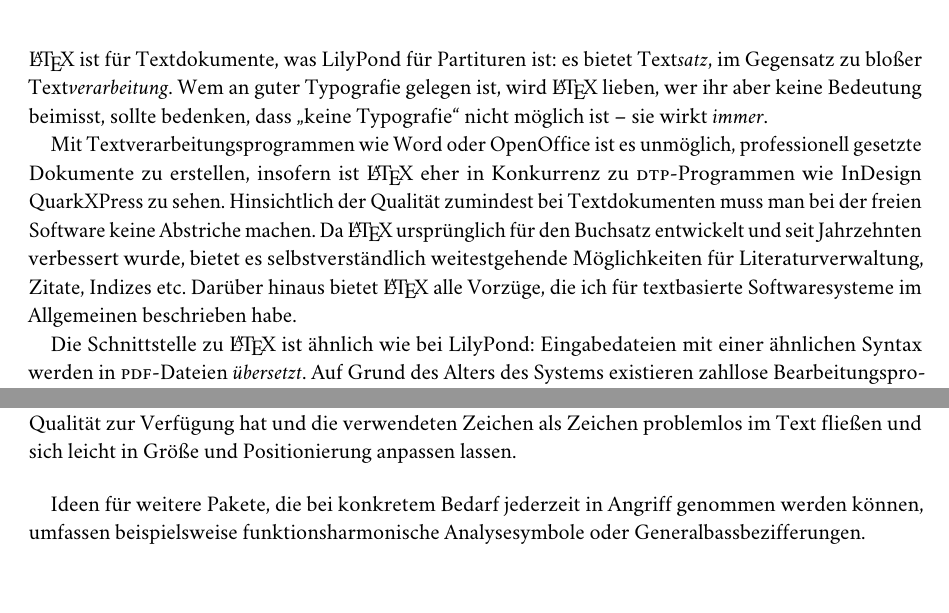
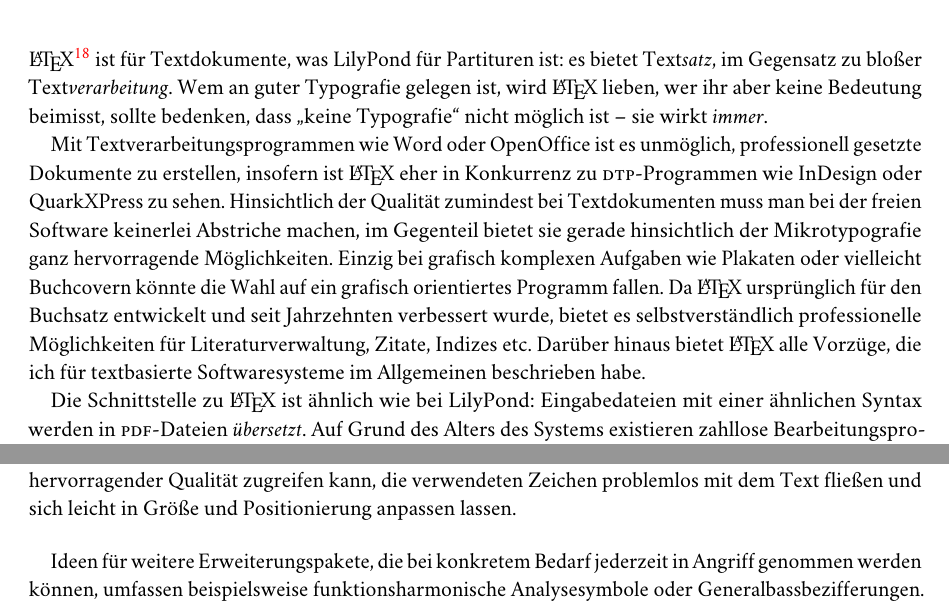
Before and after one commit to openlilylib/tutorials, a LaTeX document (uLiska/plaintext/plaintextworkflows-de-short.tex): two parts of pages 15 and 16 of 18, joined at a grey line, cut so that both start at the same text. Compiled offline with LuaLaTeX; a missing font is replaced by an installed copy or a similar font; a LaTeX package or settings file that is missing is left out; an older LaTeX class or package is replaced by its successor.

Commit message:
de-plaintext: Review LaTeX Chapter

```diff
--- a/uLiska/plaintext/plaintextworkflows-de-short.tex
+++ b/uLiska/plaintext/plaintextworkflows-de-short.tex
@@ -465,14 +465,17 @@ Diese scheint kein grundsätzliches technisches Problem, sondern „nur“ eine
 \chapter{\LaTeX}
 \label{chap:pt_latex}
 
-\LaTeX{} ist für Textdokumente, was LilyPond für Partituren ist:
+\LaTeX%
+\footnote{\url{http://www.latex-project.org}}
+ist für Textdokumente, was LilyPond für Partituren ist:
 es bietet Text\emph{satz}, im Gegensatz zu bloßer Text\emph{verarbeitung}.
 Wem an guter Typografie gelegen ist, wird \LaTeX{} lieben, wer ihr aber keine Bedeutung beimisst, sollte bedenken, dass „keine Typografie“ nicht möglich ist -- sie wirkt \emph{immer}.
 
-Mit Textverarbeitungsprogrammen wie Word oder OpenOffice ist es unmöglich, professionell gesetzte Dokumente zu erstellen, insofern ist \LaTeX{} eher in Konkurrenz zu \textsc{dtp}-Programmen wie InDesign QuarkXPress zu sehen.
-Hinsichtlich der Qualität zumindest bei Textdokumenten muss man bei der freien Software keine Abstriche machen.
-Da \LaTeX{} ursprünglich für den Buchsatz entwickelt und seit Jahrzehnten verbessert wurde, bietet es selbstverständlich weitestgehende Möglichkeiten für Literaturverwaltung, Zitate, Indizes etc.
-Darüber hinaus bietet \LaTeX{} alle Vorzüge, die ich für textbasierte Softwaresysteme im Allgemeinen  beschrieben habe.
+Mit Textverarbeitungsprogrammen wie Word oder OpenOffice ist es unmöglich, professionell gesetzte Dokumente zu erstellen, insofern ist \LaTeX{} eher in Konkurrenz zu \textsc{dtp}-Programmen wie InDesign oder QuarkXPress zu sehen.
+Hinsichtlich der Qualität zumindest bei Textdokumenten muss man bei der freien Software keinerlei Abstriche machen, im Gegenteil bietet sie gerade hinsichtlich der Mikrotypografie ganz hervorragende Möglichkeiten.
+Einzig bei grafisch komplexen Aufgaben wie Plakaten oder vielleicht Buchcovern könnte die Wahl auf ein grafisch orientiertes Programm fallen.
+Da \LaTeX{} ursprünglich für den Buchsatz entwickelt und seit Jahrzehnten verbessert wurde, bietet es selbstverständlich professionelle Möglichkeiten für Literaturverwaltung, Zitate, Indizes etc.
+Darüber hinaus bietet \LaTeX{} alle Vorzüge, die ich für textbasierte Softwaresysteme im Allgemeinen beschrieben habe.
 
 Die Schnittstelle zu \LaTeX{} ist ähnlich wie bei LilyPond:
 Eingabedateien mit einer ähnlichen Syntax werden in \textsc{pdf}-Dateien \emph{übersetzt}.
```
Also changed, not shown: uLiska/plaintext/plaintextworkflows-de-short.tex (6 more changed lines).
